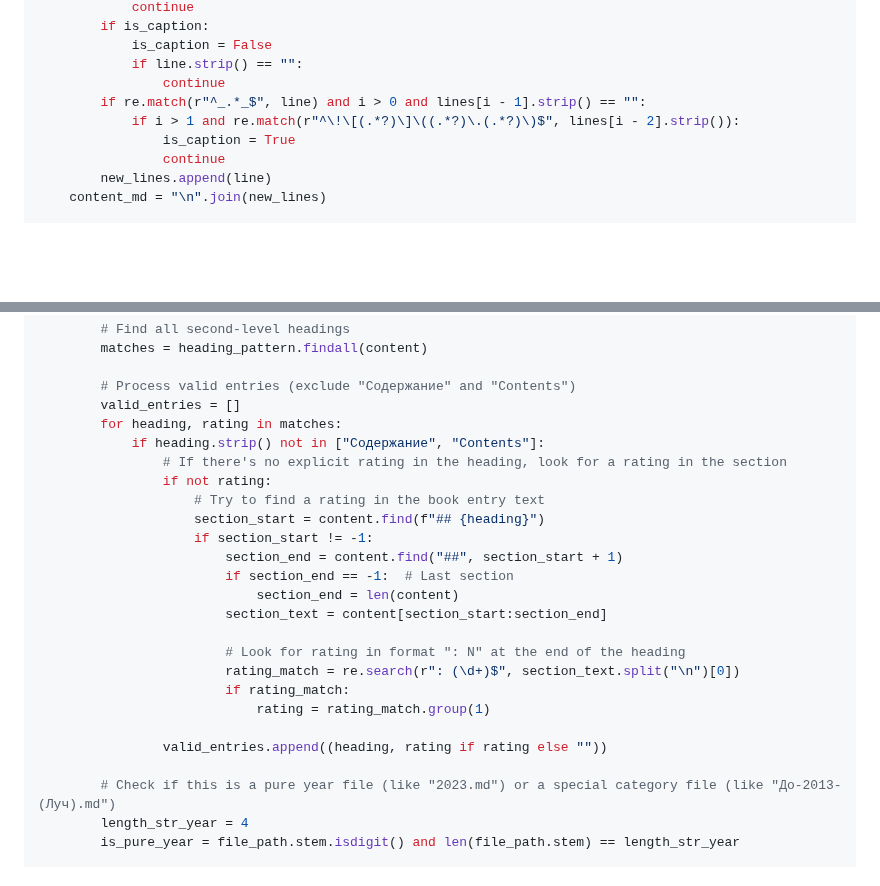
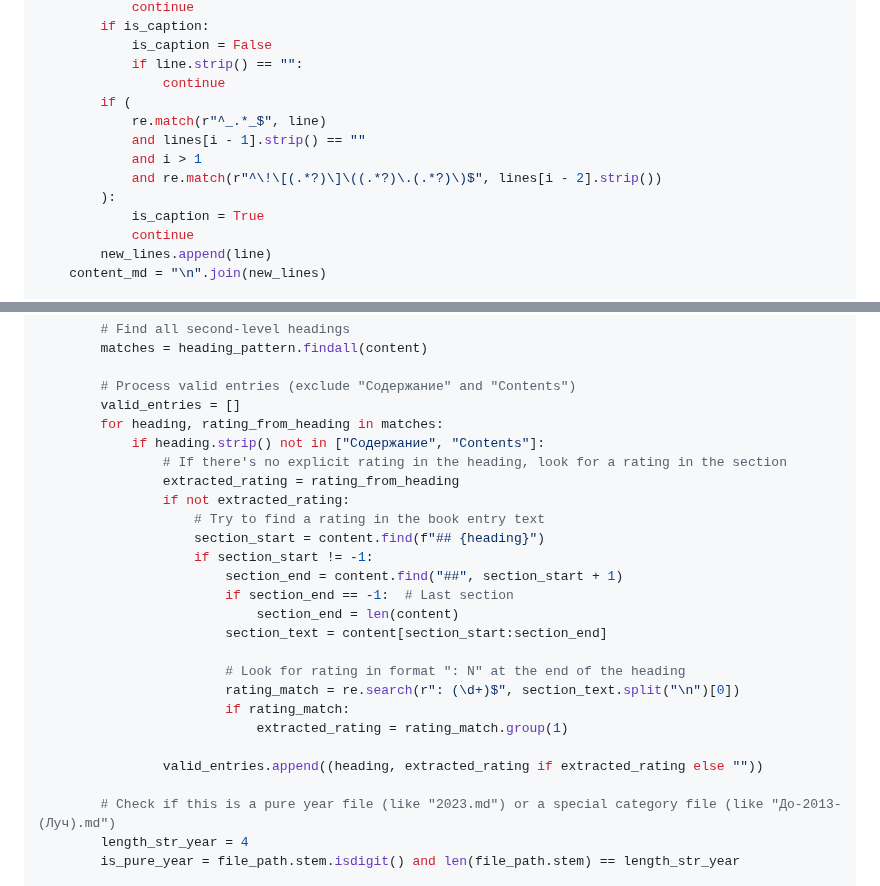
Before and after one commit to Harrix/harrix-pylib, a Markdown page: docs/funcs_md.md, 2 parts joined by grey strips. GitHub-like rendering; folded sections open; blank space fills up the shorter version.

Commit message:
📚 Docs. Update

```diff
--- a/docs/funcs_md.md
+++ b/docs/funcs_md.md
@@ -1584,10 +1584,14 @@ def generate_image_captions_content(markdown_text: str) -> str:
             is_caption = False
             if line.strip() == "":
                 continue
-        if re.match(r"^_.*_$", line) and i > 0 and lines[i - 1].strip() == "":
-            if i > 1 and re.match(r"^\!\[(.*?)\]\((.*?)\.(.*?)\)$", lines[i - 2].strip()):
-                is_caption = True
-                continue
+        if (
+            re.match(r"^_.*_$", line)
+            and lines[i - 1].strip() == ""
+            and i > 1
+            and re.match(r"^\!\[(.*?)\]\((.*?)\.(.*?)\)$", lines[i - 2].strip())
+        ):
+            is_caption = True
+            continue
         new_lines.append(line)
     content_md = "\n".join(new_lines)
 
@@ -1877,10 +1881,11 @@ def generate_summaries(folder: Path | str) -> str:
 
         # Process valid entries (exclude "Содержание" and "Contents")
         valid_entries = []
-        for heading, rating in matches:
+        for heading, rating_from_heading in matches:
             if heading.strip() not in ["Содержание", "Contents"]:
                 # If there's no explicit rating in the heading, look for a rating in the section
-                if not rating:
+                extracted_rating = rating_from_heading
+                if not extracted_rating:
                     # Try to find a rating in the book entry text
                     section_start = content.find(f"## {heading}")
                     if section_start != -1:
@@ -1892,9 +1897,9 @@ def generate_summaries(folder: Path | str) -> str:
                         # Look for rating in format ": N" at the end of the heading
                         rating_match = re.search(r": (\d+)$", section_text.split("\n")[0])
                         if rating_match:
-                            rating = rating_match.group(1)
-
-                valid_entries.append((heading, rating if rating else ""))
+                            extracted_rating = rating_match.group(1)
+
+                valid_entries.append((heading, extracted_rating if extracted_rating else ""))
 
         # Check if this is a pure year file (like "2023.md") or a special category file (like "До-2013-(Луч).md")
         length_str_year = 4
```
